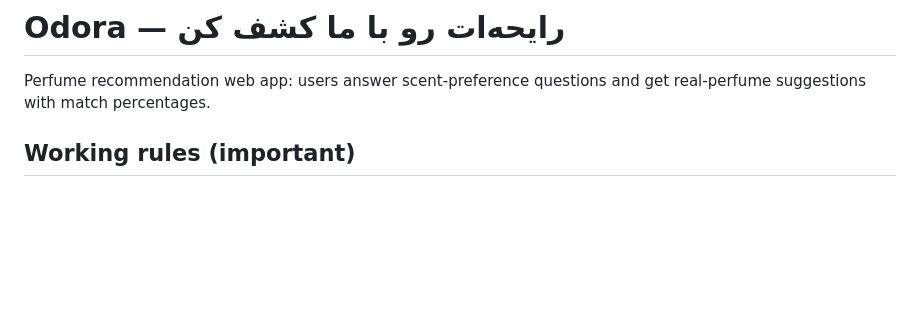
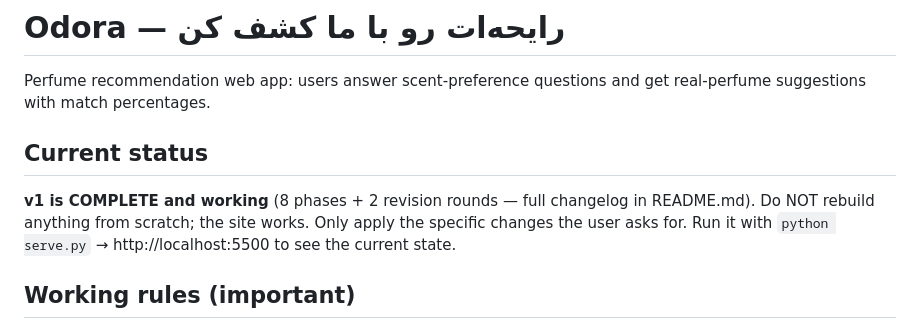
Before and after one commit to Majedmahdavi/odora, a Markdown page: CLAUDE.md, the part around the change. GitHub-like rendering; blank space fills up the shorter version.

Commit message:
CLAUDE.md: add current-status section for fresh sessions
Co-Authored-By: Claude Fable 5 <noreply@anthropic.com>

```diff
--- a/CLAUDE.md
+++ b/CLAUDE.md
@@ -1,6 +1,12 @@
 # Odora — رایحه‌ات رو با ما کشف کن
 
 Perfume recommendation web app: users answer scent-preference questions and get real-perfume suggestions with match percentages.
+
+## Current status
+
+**v1 is COMPLETE and working** (8 phases + 2 revision rounds — full changelog in README.md).
+Do NOT rebuild anything from scratch; the site works. Only apply the specific changes the
+user asks for. Run it with `python serve.py` → http://localhost:5500 to see the current state.
 
 ## Working rules (important)
 
```
